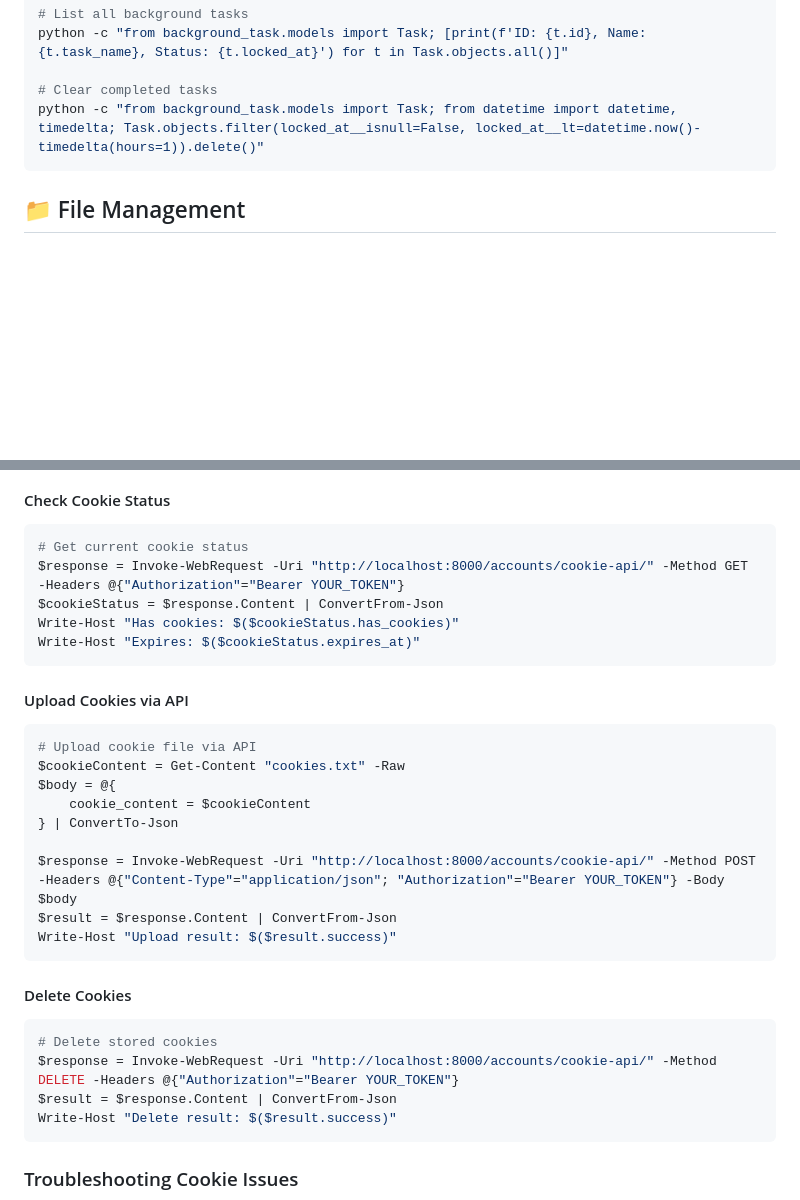
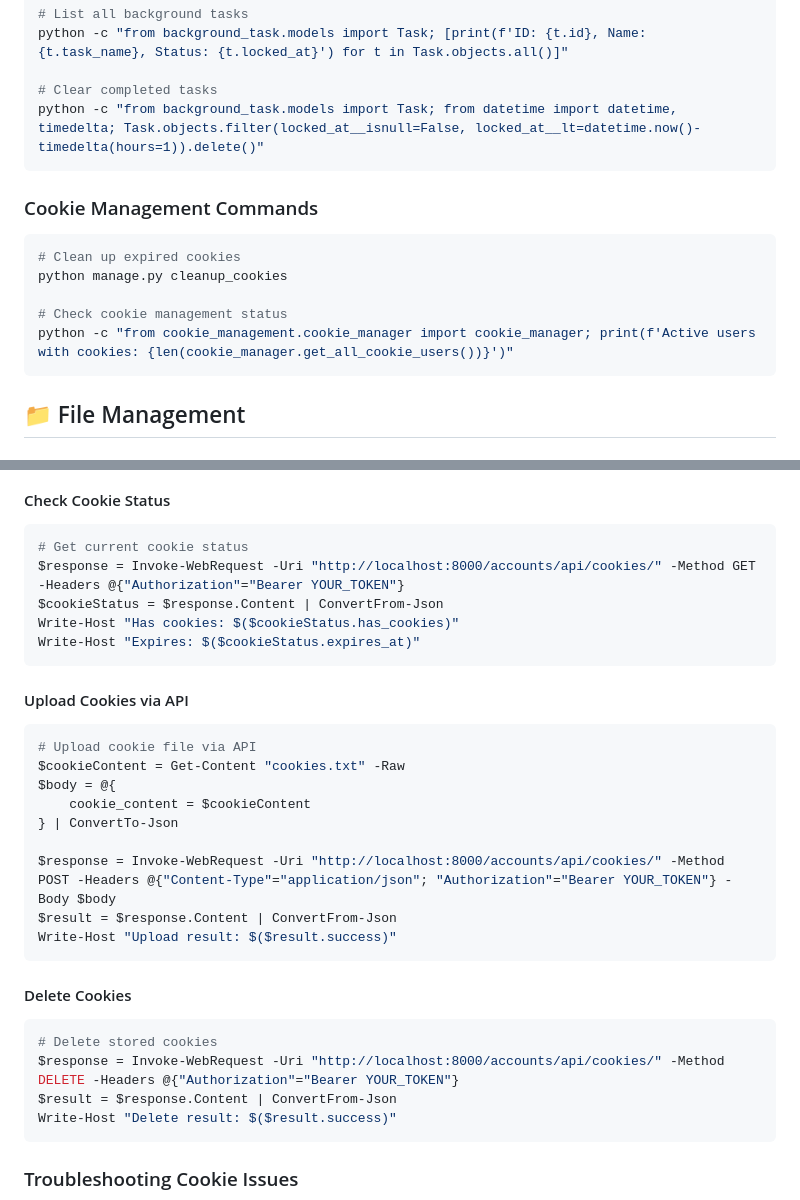
Before and after one commit to pmpmtj/youtube_downloader_encrypted_cookies, a Markdown page: README.md, 2 parts joined by grey strips. Drawn GitHub-style; blank space fills up the shorter version.

````diff
--- a/README.md
+++ b/README.md
@@ -193,6 +198,15 @@ python -c "from background_task.models import Task; [print(f'ID: {t.id}, Name: {
 python -c "from background_task.models import Task; from datetime import datetime, timedelta; Task.objects.filter(locked_at__isnull=False, locked_at__lt=datetime.now()-timedelta(hours=1)).delete()"
 ```
 
+### Cookie Management Commands
+```powershell
+# Clean up expired cookies
+python manage.py cleanup_cookies
+
+# Check cookie management status
+python -c "from cookie_management.cookie_manager import cookie_manager; print(f'Active users with cookies: {len(cookie_manager.get_all_cookie_users())}')"
+```
+
 ## 📁 File Management
 
 ### Check Downloaded Files
@@ -370,7 +413,7 @@ YouTube uses sophisticated bot detection that can block automated downloads. By
 #### Check Cookie Status
 ```powershell
 # Get current cookie status
-$response = Invoke-WebRequest -Uri "http://localhost:8000/accounts/cookie-api/" -Method GET -Headers @{"Authorization"="Bearer YOUR_TOKEN"}
+$response = Invoke-WebRequest -Uri "http://localhost:8000/accounts/api/cookies/" -Method GET -Headers @{"Authorization"="Bearer YOUR_TOKEN"}
 $cookieStatus = $response.Content | ConvertFrom-Json
 Write-Host "Has cookies: $($cookieStatus.has_cookies)"
 Write-Host "Expires: $($cookieStatus.expires_at)"
@@ -384,7 +427,7 @@ $body = @{
     cookie_content = $cookieContent
 } | ConvertTo-Json
 
-$response = Invoke-WebRequest -Uri "http://localhost:8000/accounts/cookie-api/" -Method POST -Headers @{"Content-Type"="application/json"; "Authorization"="Bearer YOUR_TOKEN"} -Body $body
+$response = Invoke-WebRequest -Uri "http://localhost:8000/accounts/api/cookies/" -Method POST -Headers @{"Content-Type"="application/json"; "Authorization"="Bearer YOUR_TOKEN"} -Body $body
 $result = $response.Content | ConvertFrom-Json
 Write-Host "Upload result: $($result.success)"
 ```
@@ -392,7 +435,7 @@ Write-Host "Upload result: $($result.success)"
 #### Delete Cookies
 ```powershell
 # Delete stored cookies
-$response = Invoke-WebRequest -Uri "http://localhost:8000/accounts/cookie-api/" -Method DELETE -Headers @{"Authorization"="Bearer YOUR_TOKEN"}
+$response = Invoke-WebRequest -Uri "http://localhost:8000/accounts/api/cookies/" -Method DELETE -Headers @{"Authorization"="Bearer YOUR_TOKEN"}
 $result = $response.Content | ConvertFrom-Json
 Write-Host "Delete result: $($result.success)"
 ```
````
Also changed, not shown: other parts of README.md (+36 -2 lines).
